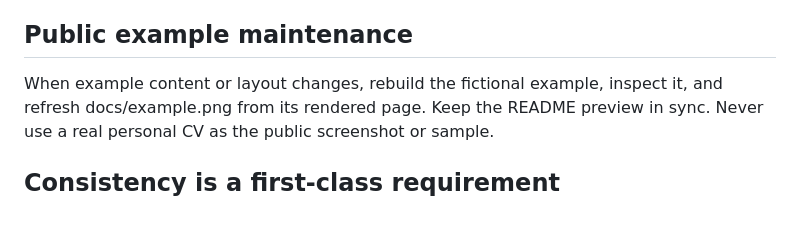
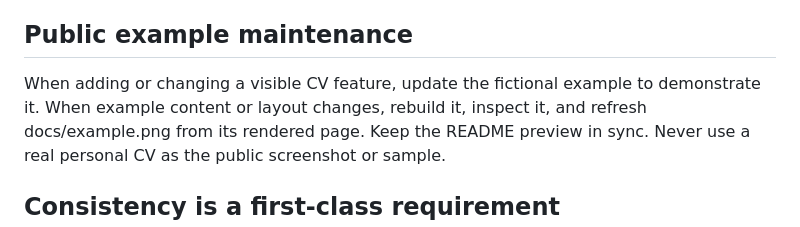
Before and after one commit to pedrorsmoreira/foliopress, a Markdown page: AGENTS.md, the part around the change. GitHub-like rendering.

```diff
--- a/AGENTS.md
+++ b/AGENTS.md
@@ -91,7 +91,8 @@ pending and ask the owner to inspect the rendered pages; never claim it passed.
 
 ## Public example maintenance
 
-When example content or layout changes, rebuild the fictional example, inspect it,
+When adding or changing a visible CV feature, update the fictional example to
+demonstrate it. When example content or layout changes, rebuild it, inspect it,
 and refresh docs/example.png from its rendered page. Keep the README preview in
 sync. Never use a real personal CV as the public screenshot or sample.
 
```
Also changed, not shown: README.md (+2 -1 lines), profiles/example/AGENTS.md (+4 -0 lines), docs/example.png, 2 other files.
